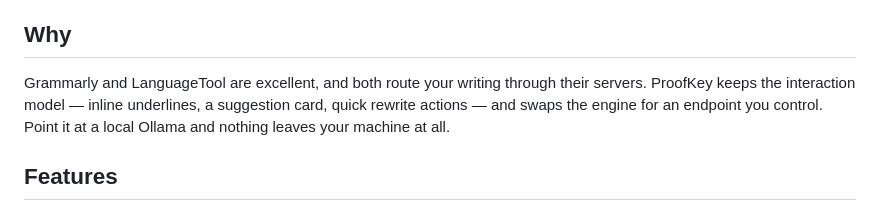
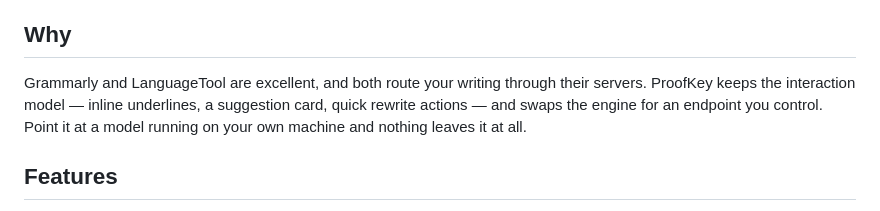
Before and after one commit to jiru-labs/proofkey, a Markdown page: README.md, the part around the change. Drawn GitHub-style.

Commit message:
Stop naming Ollama in the README pitch until it has a verified row
"Point it at a local Ollama" read as a tested setup, and COMPATIBILITY.md
has no Ollama row; the local server that is verified is llama.cpp. The
sentence now names no server, which is true of either. The Ollama preset
and its OLLAMA_ORIGINS instructions stay where they are.

```diff
--- a/README.md
+++ b/README.md
@@ -48,7 +48,7 @@ verified. It means nobody has checked, and this project would rather say so.
 
 ## Why
 
-Grammarly and LanguageTool are excellent, and both route your writing through their servers. ProofKey keeps the interaction model — inline underlines, a suggestion card, quick rewrite actions — and swaps the engine for an endpoint you control. Point it at a local Ollama and nothing leaves your machine at all.
+Grammarly and LanguageTool are excellent, and both route your writing through their servers. ProofKey keeps the interaction model — inline underlines, a suggestion card, quick rewrite actions — and swaps the engine for an endpoint you control. Point it at a model running on your own machine and nothing leaves it at all.
 
 ## Features
 
```
